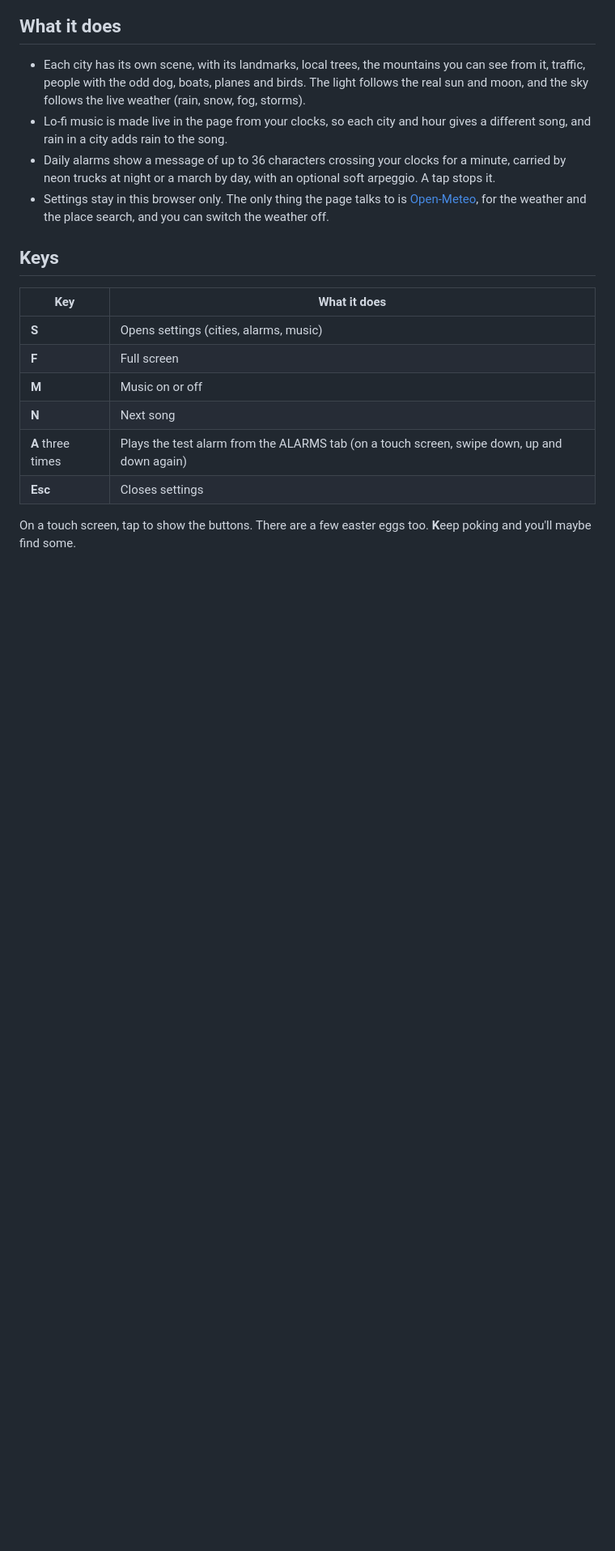
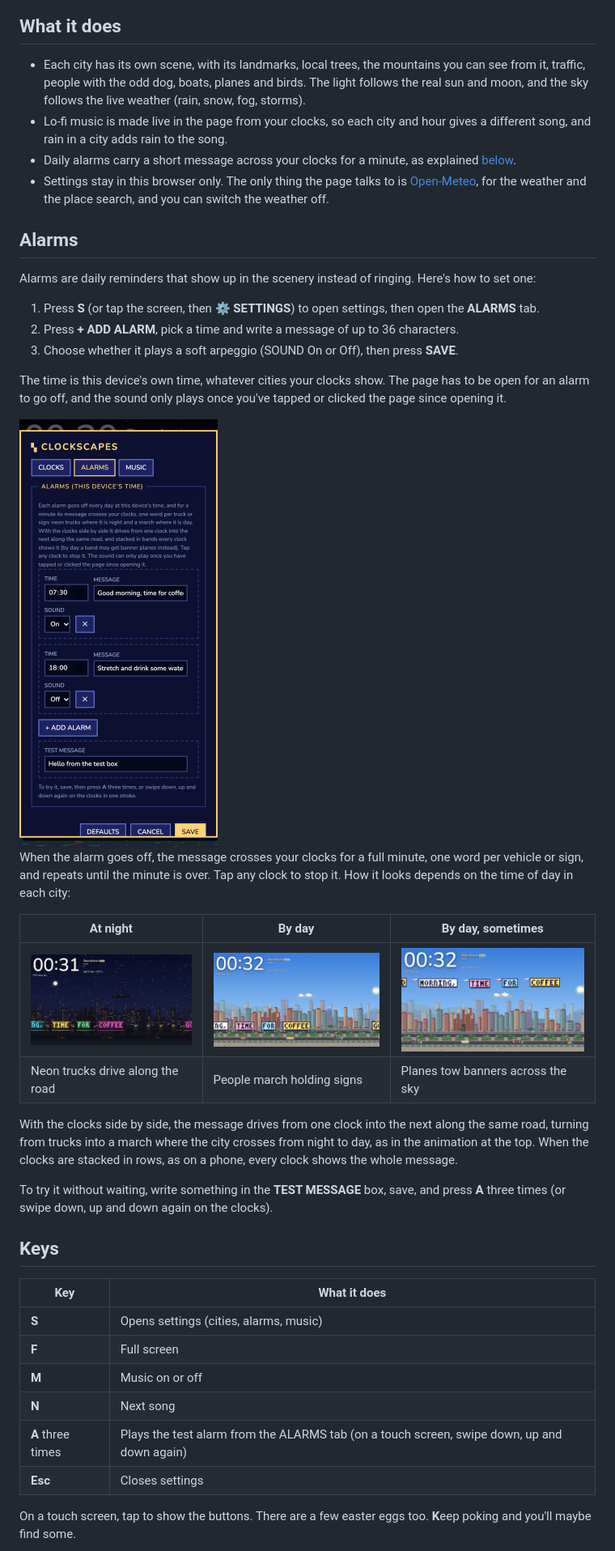
Before and after one commit to utopick/clockscapes, a Markdown page: README.md, the part around the change. Shown at 81% size. Rendered like a GitHub page; pictures changed too: img/alarm-march.png (added), img/alarm-planes.png (added), img/alarm-settings.png (added); blank space fills up the shorter version.

Commit message:
README: an Alarms section with the settings tab and the three ways a message crosses the clocks

```diff
--- a/README.md
+++ b/README.md
@@ -20,8 +20,31 @@ On a phone held upright the clocks stack in rows, with each clock beside its cit
 
 - Each city has its own scene, with its landmarks, local trees, the mountains you can see from it, traffic, people with the odd dog, boats, planes and birds. The light follows the real sun and moon, and the sky follows the live weather (rain, snow, fog, storms).
 - Lo-fi music is made live in the page from your clocks, so each city and hour gives a different song, and rain in a city adds rain to the song.
-- Daily alarms show a message of up to 36 characters crossing your clocks for a minute, carried by neon trucks at night or a march by day, with an optional soft arpeggio. A tap stops it.
+- Daily alarms carry a short message across your clocks for a minute, as explained [below](#alarms).
 - Settings stay in this browser only. The only thing the page talks to is [Open-Meteo](https://open-meteo.com/), for the weather and the place search, and you can switch the weather off.
+
+## Alarms
+
+Alarms are daily reminders that show up in the scenery instead of ringing. Here's how to set one:
+
+1. Press **S** (or tap the screen, then **⚙ SETTINGS**) to open settings, then open the **ALARMS** tab.
+2. Press **+ ADD ALARM**, pick a time and write a message of up to 36 characters.
+3. Choose whether it plays a soft arpeggio (SOUND On or Off), then press **SAVE**.
+
+The time is this device's own time, whatever cities your clocks show. The page has to be open for an alarm to go off, and the sound only plays once you've tapped or clicked the page since opening it.
+
+<img src="img/alarm-settings.png" alt="The ALARMS tab in settings, with two alarms and the test message box" width="245">
+
+When the alarm goes off, the message crosses your clocks for a full minute, one word per vehicle or sign, and repeats until the minute is over. Tap any clock to stop it. How it looks depends on the time of day in each city:
+
+| At night | By day | By day, sometimes |
+|---|---|---|
+| ![Neon trucks at night, each one carrying a word of the message](img/alarm-trucks.png) | ![A march of people holding signs, one word each](img/alarm-march.png) | ![Small planes towing banners, one word each](img/alarm-planes.png) |
+| Neon trucks drive along the road | People march holding signs | Planes tow banners across the sky |
+
+With the clocks side by side, the message drives from one clock into the next along the same road, turning from trucks into a march where the city crosses from night to day, as in the animation at the top. When the clocks are stacked in rows, as on a phone, every clock shows the whole message.
+
+To try it without waiting, write something in the **TEST MESSAGE** box, save, and press **A** three times (or swipe down, up and down again on the clocks).
 
 ## Keys
 
```
